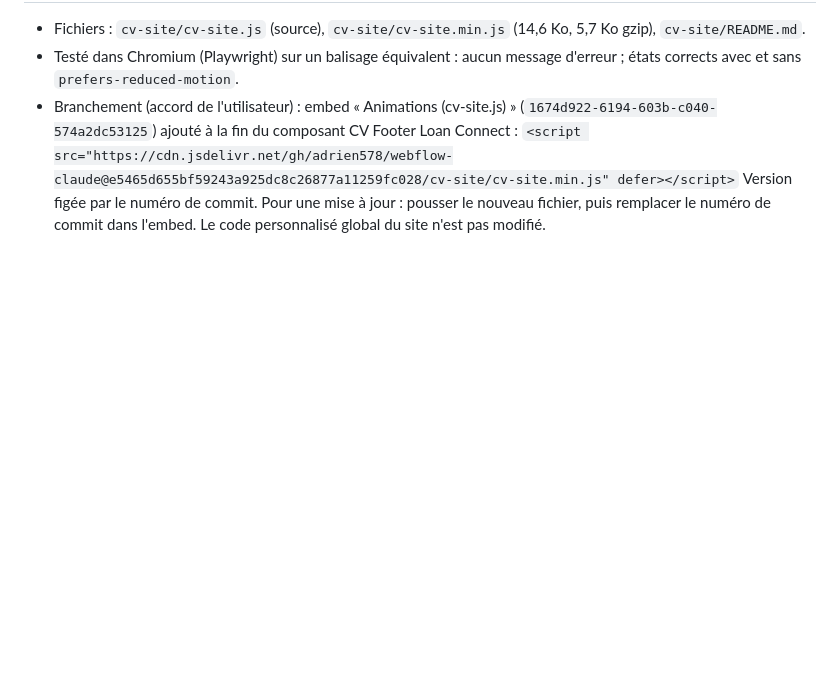
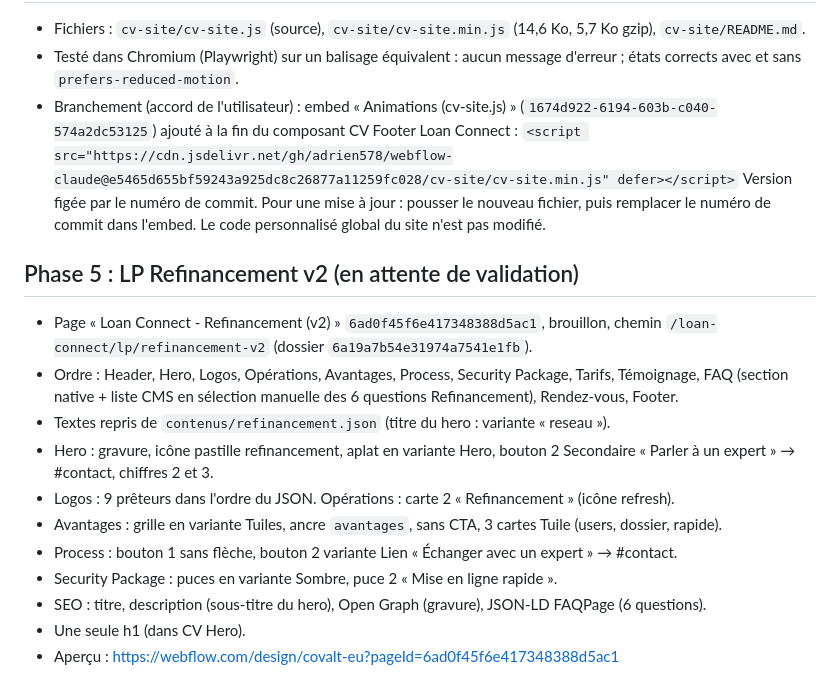
Before and after one commit to adrien578/webflow-claude, a Markdown page: docs/bibliotheque-cv.md, the part around the change. GitHub-like rendering; blank space fills up the shorter version.

Commit message:
Journal : phase 5, LP Refinancement v2 en brouillon
Co-Authored-By: Claude Opus 5.5 <noreply@anthropic.com>
Claude-Session: https://claude.ai/code/session_01Pfp8cu1qLzqy99mxsZMcJu

```diff
--- a/docs/bibliotheque-cv.md
+++ b/docs/bibliotheque-cv.md
@@ -195,3 +195,16 @@ Classes ajoutées : `cv-bouton`, `cv-bouton-icone`, `cv-cta`, `cv-carte`, `cv-ca
   `<script src="https://cdn.jsdelivr.net/gh/adrien578/webflow-claude@e5465d655bf59243a925dc8c26877a11259fc028/cv-site/cv-site.min.js" defer></script>`
   Version figée par le numéro de commit. Pour une mise à jour : pousser le nouveau fichier, puis remplacer le numéro de commit dans l'embed.
   Le code personnalisé global du site n'est pas modifié.
+
+## Phase 5 : LP Refinancement v2 (en attente de validation)
+- Page « Loan Connect - Refinancement (v2) » `6ad0f45f6e417348388d5ac1`, brouillon, chemin `/loan-connect/lp/refinancement-v2` (dossier `6a19a7b54e31974a7541e1fb`).
+- Ordre : Header, Hero, Logos, Opérations, Avantages, Process, Security Package, Tarifs, Témoignage, FAQ (section native + liste CMS en sélection manuelle des 6 questions Refinancement), Rendez-vous, Footer.
+- Textes repris de `contenus/refinancement.json` (titre du hero : variante « reseau »).
+- Hero : gravure, icône pastille refinancement, aplat en variante Hero, bouton 2 Secondaire « Parler à un expert » → #contact, chiffres 2 et 3.
+- Logos : 9 prêteurs dans l'ordre du JSON. Opérations : carte 2 « Refinancement » (icône refresh).
+- Avantages : grille en variante Tuiles, ancre `avantages`, sans CTA, 3 cartes Tuile (users, dossier, rapide).
+- Process : bouton 1 sans flèche, bouton 2 variante Lien « Échanger avec un expert » → #contact.
+- Security Package : puces en variante Sombre, puce 2 « Mise en ligne rapide ».
+- SEO : titre, description (sous-titre du hero), Open Graph (gravure), JSON-LD FAQPage (6 questions).
+- Une seule h1 (dans CV Hero).
+- Aperçu : https://webflow.com/design/covalt-eu?pageId=6ad0f45f6e417348388d5ac1
```
